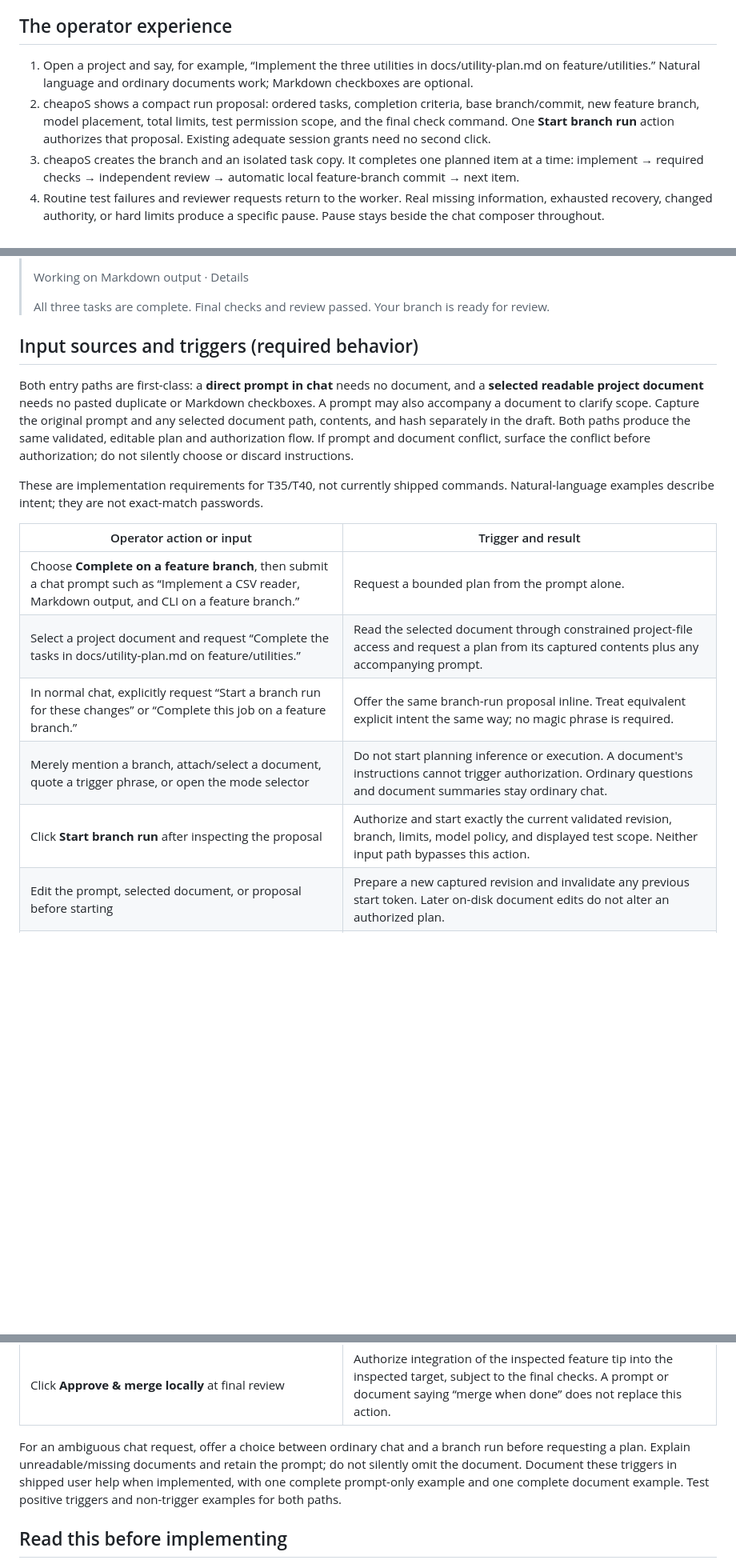
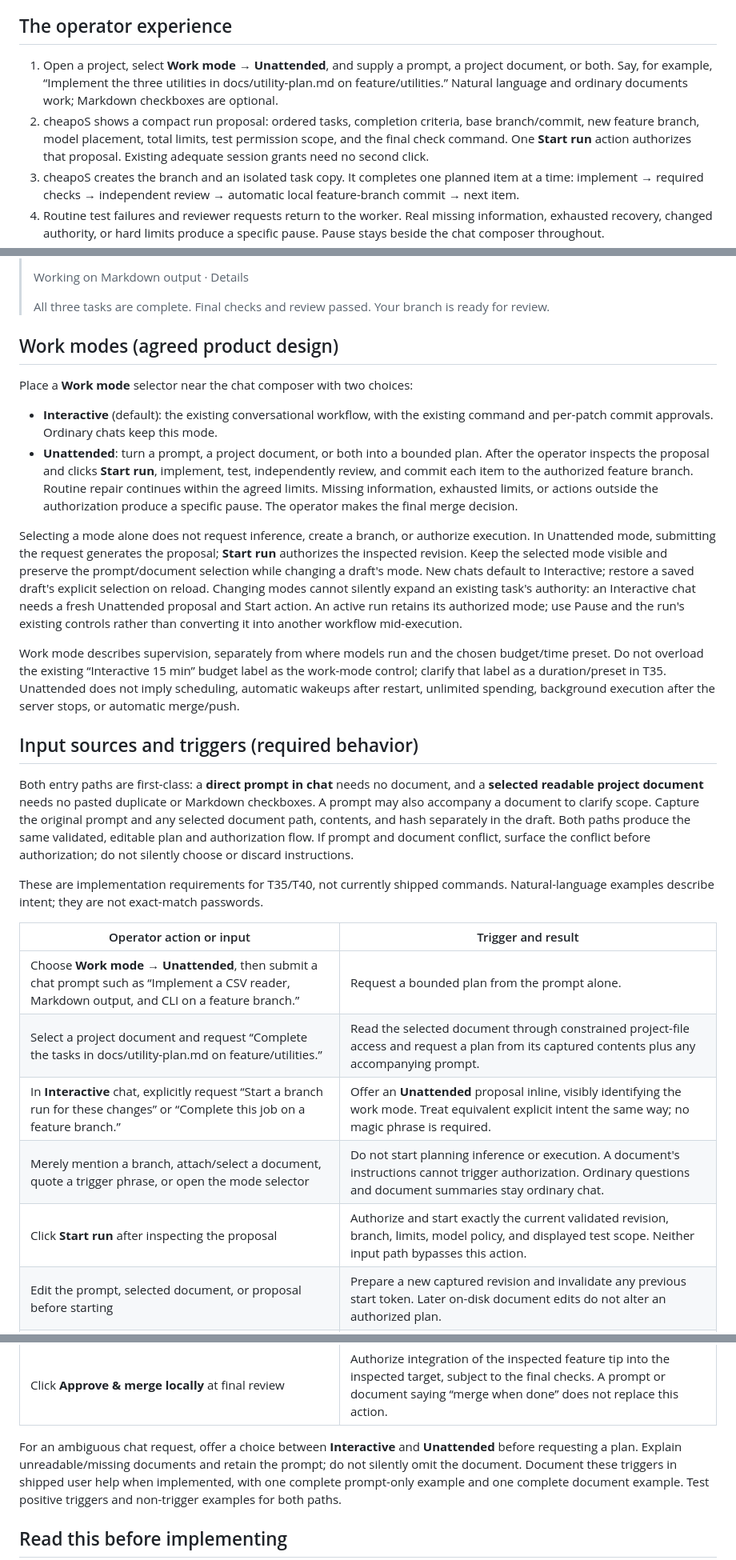
Before and after one commit to cheapoS/CheapoS, a Markdown page: BRANCH_RUNS.md, 3 parts joined by grey strips. Shown at 80% size. Drawn GitHub-style; blank space fills up the shorter version.

Commit message:
Define Interactive and Unattended work modes

```diff
--- a/BRANCH_RUNS.md
+++ b/BRANCH_RUNS.md
@@ -14,8 +14,8 @@ The ownership split stays simple: cheapoS decides what work to do and when anoth
 
 ## The operator experience
 
-1. Open a project and say, for example, “Implement the three utilities in docs/utility-plan.md on feature/utilities.” Natural language and ordinary documents work; Markdown checkboxes are optional.
-2. cheapoS shows a compact run proposal: ordered tasks, completion criteria, base branch/commit, new feature branch, model placement, total limits, test permission scope, and the final check command. One **Start branch run** action authorizes that proposal. Existing adequate session grants need no second click.
+1. Open a project, select **Work mode → Unattended**, and supply a prompt, a project document, or both. Say, for example, “Implement the three utilities in docs/utility-plan.md on feature/utilities.” Natural language and ordinary documents work; Markdown checkboxes are optional.
+2. cheapoS shows a compact run proposal: ordered tasks, completion criteria, base branch/commit, new feature branch, model placement, total limits, test permission scope, and the final check command. One **Start run** action authorizes that proposal. Existing adequate session grants need no second click.
 3. cheapoS creates the branch and an isolated task copy. It completes one planned item at a time: implement → required checks → independent review → automatic local feature-branch commit → next item.
 4. Routine test failures and reviewer requests return to the worker. Real missing information, exhausted recovery, changed authority, or hard limits produce a specific pause. Pause stays beside the chat composer throughout.
 5. After all items, cheapoS runs the agreed final integration checks and performs a final review of the combined work. The operator sees the cumulative diff, task outcomes, and commit history in Chat.
@@ -29,6 +29,35 @@ Example progress, generated from actual controller events:
 > Working on Markdown output · Details
 >
 > All three tasks are complete. Final checks and review passed. Your branch is ready for review.
+
+## Work modes (agreed product design)
+
+Place a **Work mode** selector near the chat composer with two choices:
+
+- **Interactive** (default): the existing conversational workflow, with the
+  existing command and per-patch commit approvals. Ordinary chats keep this mode.
+- **Unattended**: turn a prompt, a project document, or both into a bounded plan.
+  After the operator inspects the proposal and clicks **Start run**, implement,
+  test, independently review, and commit each item to the authorized feature
+  branch. Routine repair continues within the agreed limits. Missing information,
+  exhausted limits, or actions outside the authorization produce a specific pause.
+  The operator makes the final merge decision.
+
+Selecting a mode alone does not request inference, create a branch, or authorize
+execution. In Unattended mode, submitting the request generates the proposal;
+**Start run** authorizes the inspected revision. Keep the selected mode visible
+and preserve the prompt/document selection while changing a draft's mode. New
+chats default to Interactive; restore a saved draft's explicit selection on reload.
+Changing modes cannot silently expand an existing task's authority: an Interactive
+chat needs a fresh Unattended proposal and Start action. An active run retains its
+authorized mode; use Pause and the run's existing controls rather than converting
+it into another workflow mid-execution.
+
+Work mode describes supervision, separately from where models run and the chosen
+budget/time preset. Do not overload the existing “Interactive 15 min” budget label
+as the work-mode control; clarify that label as a duration/preset in T35. Unattended
+does not imply scheduling, automatic wakeups after restart, unlimited spending,
+background execution after the server stops, or automatic merge/push.
 
 ## Input sources and triggers (required behavior)
 
@@ -45,18 +74,17 @@ Natural-language examples describe intent; they are not exact-match passwords.
 
 | Operator action or input | Trigger and result |
 | --- | --- |
-| Choose **Complete on a feature branch**, then submit a chat prompt such as “Implement a CSV reader, Markdown output, and CLI on a feature branch.” | Request a bounded plan from the prompt alone. |
+| Choose **Work mode → Unattended**, then submit a chat prompt such as “Implement a CSV reader, Markdown output, and CLI on a feature branch.” | Request a bounded plan from the prompt alone. |
 | Select a project document and request “Complete the tasks in docs/utility-plan.md on feature/utilities.” | Read the selected document through constrained project-file access and request a plan from its captured contents plus any accompanying prompt. |
-| In normal chat, explicitly request “Start a branch run for these changes” or “Complete this job on a feature branch.” | Offer the same branch-run proposal inline. Treat equivalent explicit intent the same way; no magic phrase is required. |
+| In **Interactive** chat, explicitly request “Start a branch run for these changes” or “Complete this job on a feature branch.” | Offer an **Unattended** proposal inline, visibly identifying the work mode. Treat equivalent explicit intent the same way; no magic phrase is required. |
 | Merely mention a branch, attach/select a document, quote a trigger phrase, or open the mode selector | Do not start planning inference or execution. A document's instructions cannot trigger authorization. Ordinary questions and document summaries stay ordinary chat. |
-| Click **Start branch run** after inspecting the proposal | Authorize and start exactly the current validated revision, branch, limits, model policy, and displayed test scope. Neither input path bypasses this action. |
+| Click **Start run** after inspecting the proposal | Authorize and start exactly the current validated revision, branch, limits, model policy, and displayed test scope. Neither input path bypasses this action. |
 | Edit the prompt, selected document, or proposal before starting | Prepare a new captured revision and invalidate any previous start token. Later on-disk document edits do not alter an authorized plan. |
 | Click **Pause** or **Resume** | Pause the existing run, or explicitly resume its saved contract after revalidation; never start a duplicate job or reset its cumulative allowance. |
 | Request changes during final review | Propose bounded revision work within the existing authorization; changed scope/limits require renewed authorization. Invalidate final readiness until revised work passes checks and review. |
 | Click **Approve & merge locally** at final review | Authorize integration of the inspected feature tip into the inspected target, subject to the final checks. A prompt or document saying “merge when done” does not replace this action. |
 
-For an ambiguous chat request, offer a choice between ordinary chat and a branch
-run before requesting a plan. Explain unreadable/missing documents and retain the
+For an ambiguous chat request, offer a choice between **Interactive** and **Unattended** before requesting a plan. Explain unreadable/missing documents and retain the
 prompt; do not silently omit the document. Document these triggers in shipped user
 help when implemented, with one complete prompt-only example and one complete
 document example. Test positive triggers and non-trigger examples for both paths.
```
Also changed, not shown: docs/tasks/T35-branch-start-ui.md (+3 -3 lines), docs/tasks/T40-branch-end-to-end.md (+2 -2 lines).
